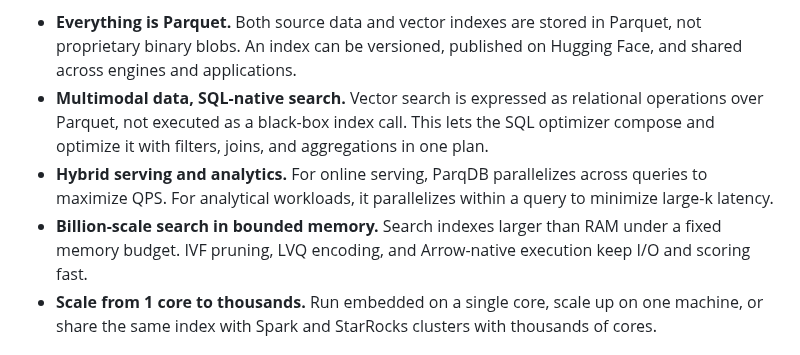
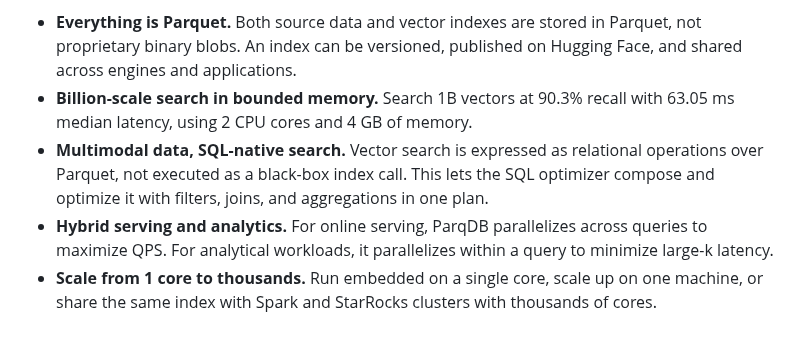
Before and after one commit to parqdb-io/parqdb, a Markdown page: README.md, the part around the change. Rendered like a GitHub page.

Commit message:
docs: highlight billion-scale search performance

```diff
--- a/README.md
+++ b/README.md
@@ -35,6 +35,8 @@ directly on Parquet, with Arrow-native execution.
 - **Everything is Parquet.** Both source data and vector indexes are stored in
   Parquet, not proprietary binary blobs. An index can be versioned, published
   on Hugging Face, and shared across engines and applications.
+- **Billion-scale search in bounded memory.** Search 1B vectors at 90.3% recall
+  with 63.05 ms median latency, using 2 CPU cores and 4 GB of memory.
 - **Multimodal data, SQL-native search.** Vector search is expressed as relational
   operations over Parquet, not executed as a black-box index call. This lets the
   SQL optimizer compose and optimize it with filters, joins, and aggregations in
@@ -42,9 +44,6 @@ directly on Parquet, with Arrow-native execution.
 - **Hybrid serving and analytics.** For online serving, ParqDB parallelizes
   across queries to maximize QPS. For analytical workloads, it parallelizes
   within a query to minimize large-k latency.
-- **Billion-scale search in bounded memory.** Search indexes larger than RAM
-  under a fixed memory budget. IVF pruning, LVQ encoding, and Arrow-native
-  execution keep I/O and scoring fast.
 - **Scale from 1 core to thousands.** Run embedded on a single core, scale up on
   one machine, or share the same index with Spark and StarRocks clusters with
   thousands of cores.
```
